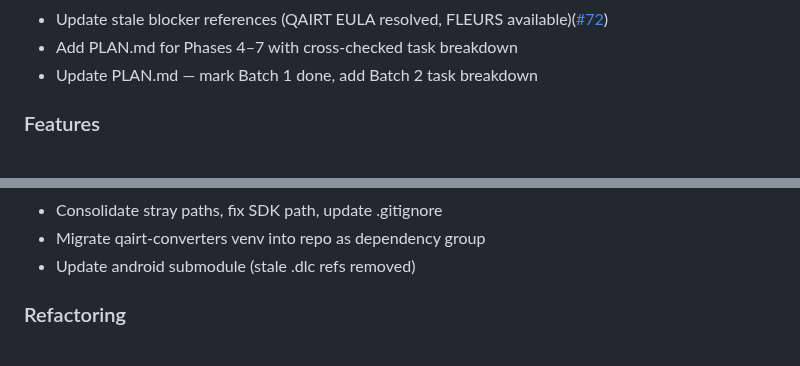
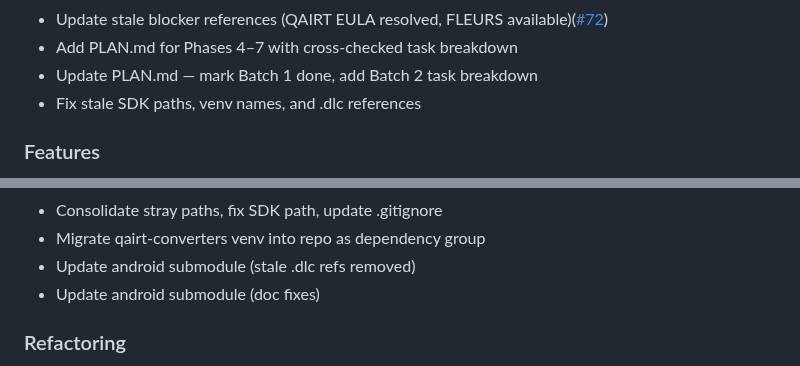
Before and after one commit to TanKhoiTV/kavi-prototype, a Markdown page: CHANGELOG.md, 2 parts joined by grey strips. GitHub-like rendering.

Commit message:
chore: update CHANGELOG

```diff
--- a/CHANGELOG.md
+++ b/CHANGELOG.md
@@ -37,6 +37,7 @@
 - Update stale blocker references (QAIRT EULA resolved, FLEURS available)([#72](https://github.com/TanKhoiTV/kavi-prototype/pull/72))
 - Add PLAN.md for Phases 4–7 with cross-checked task breakdown
 - Update PLAN.md — mark Batch 1 done, add Batch 2 task breakdown
+- Fix stale SDK paths, venv names, and .dlc references
 
 ### Features
 
@@ -67,6 +68,7 @@
 - Consolidate stray paths, fix SDK path, update .gitignore
 - Migrate qairt-converters venv into repo as dependency group
 - Update android submodule (stale .dlc refs removed)
+- Update android submodule (doc fixes)
 
 ### Refactoring
 
```
